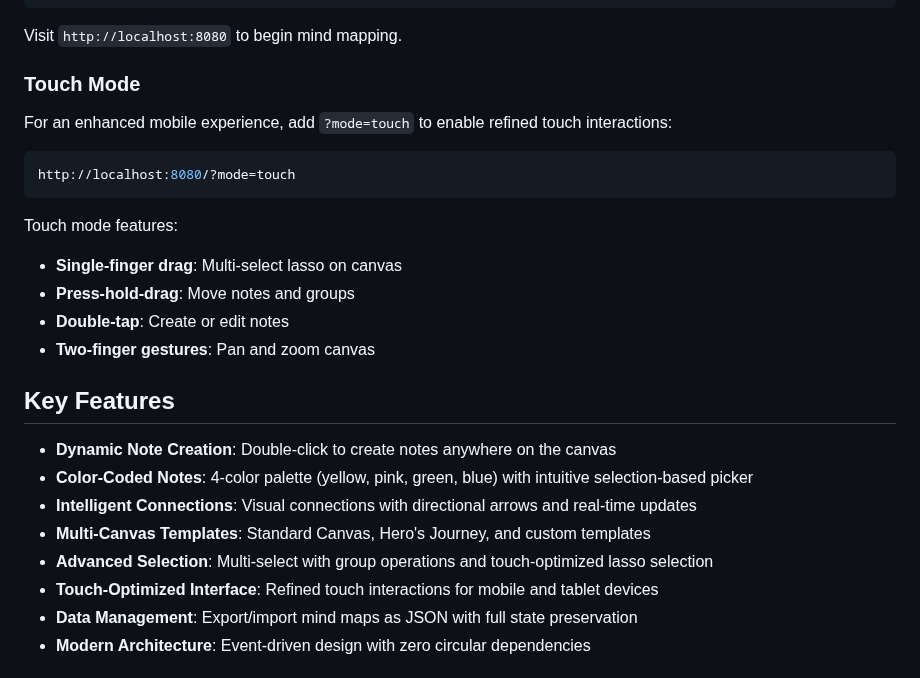
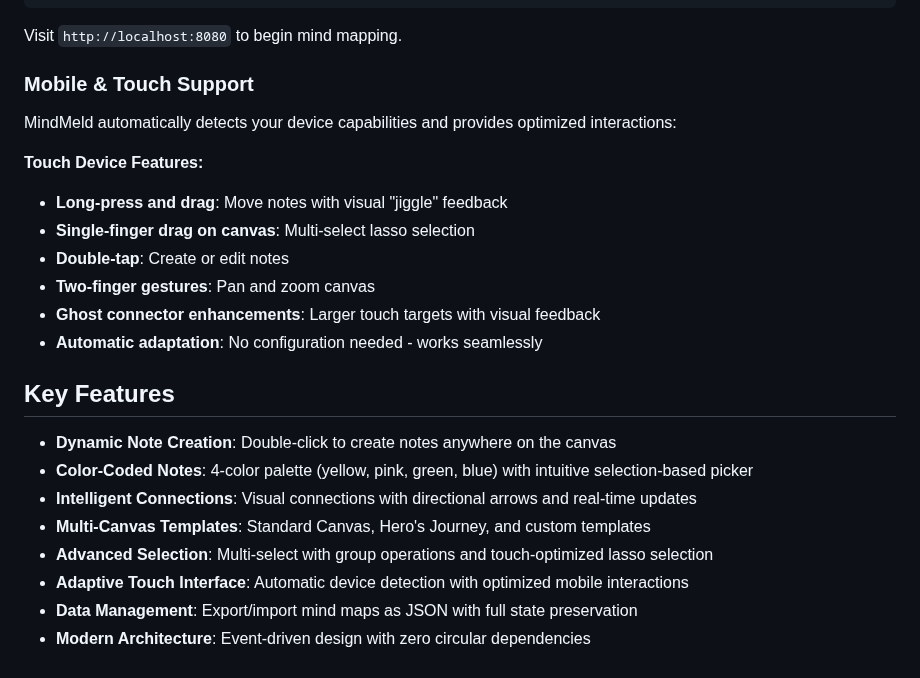
Before and after one commit to maudlin/mindmeld, a Markdown page: README.md, the part around the change. GitHub-like rendering.

````diff
--- a/README.md
+++ b/README.md
@@ -29,17 +29,16 @@ npm install && npm start
 
 Visit `http://localhost:8080` to begin mind mapping.
 
-### Touch Mode
-For an enhanced mobile experience, add `?mode=touch` to enable refined touch interactions:
-```bash
-http://localhost:8080/?mode=touch
-```
+### Mobile & Touch Support
+MindMeld automatically detects your device capabilities and provides optimized interactions:
 
-Touch mode features:
-- **Single-finger drag**: Multi-select lasso on canvas
-- **Press-hold-drag**: Move notes and groups
+**Touch Device Features:**
+- **Long-press and drag**: Move notes with visual "jiggle" feedback
+- **Single-finger drag on canvas**: Multi-select lasso selection
 - **Double-tap**: Create or edit notes
 - **Two-finger gestures**: Pan and zoom canvas
+- **Ghost connector enhancements**: Larger touch targets with visual feedback
+- **Automatic adaptation**: No configuration needed - works seamlessly
 
 ## Key Features
 
@@ -48,7 +47,7 @@ Touch mode features:
 - **Intelligent Connections**: Visual connections with directional arrows and real-time updates
 - **Multi-Canvas Templates**: Standard Canvas, Hero's Journey, and custom templates
 - **Advanced Selection**: Multi-select with group operations and touch-optimized lasso selection
-- **Touch-Optimized Interface**: Refined touch interactions for mobile and tablet devices
+- **Adaptive Touch Interface**: Automatic device detection with optimized mobile interactions
 - **Data Management**: Export/import mind maps as JSON with full state preservation
 - **Modern Architecture**: Event-driven design with zero circular dependencies
 
````
Also changed, not shown: docs/mobile-interaction-patterns.md (+67 -19 lines), docs/user-guide.md (+25 -26 lines).
